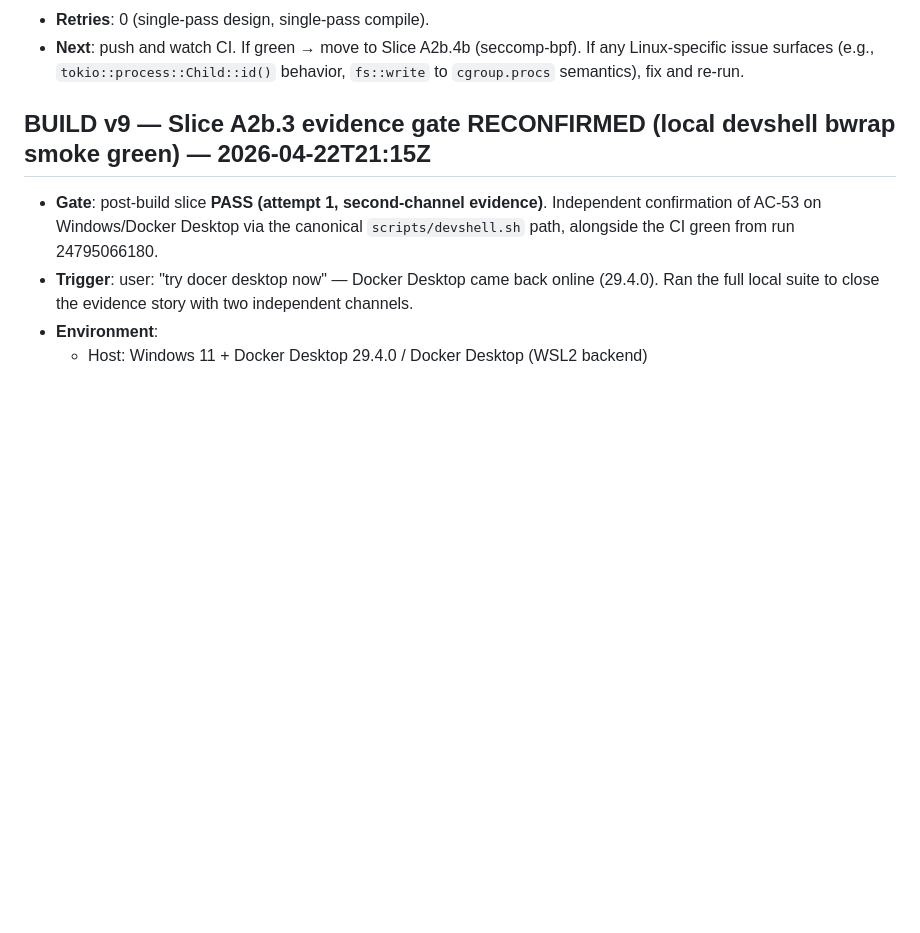
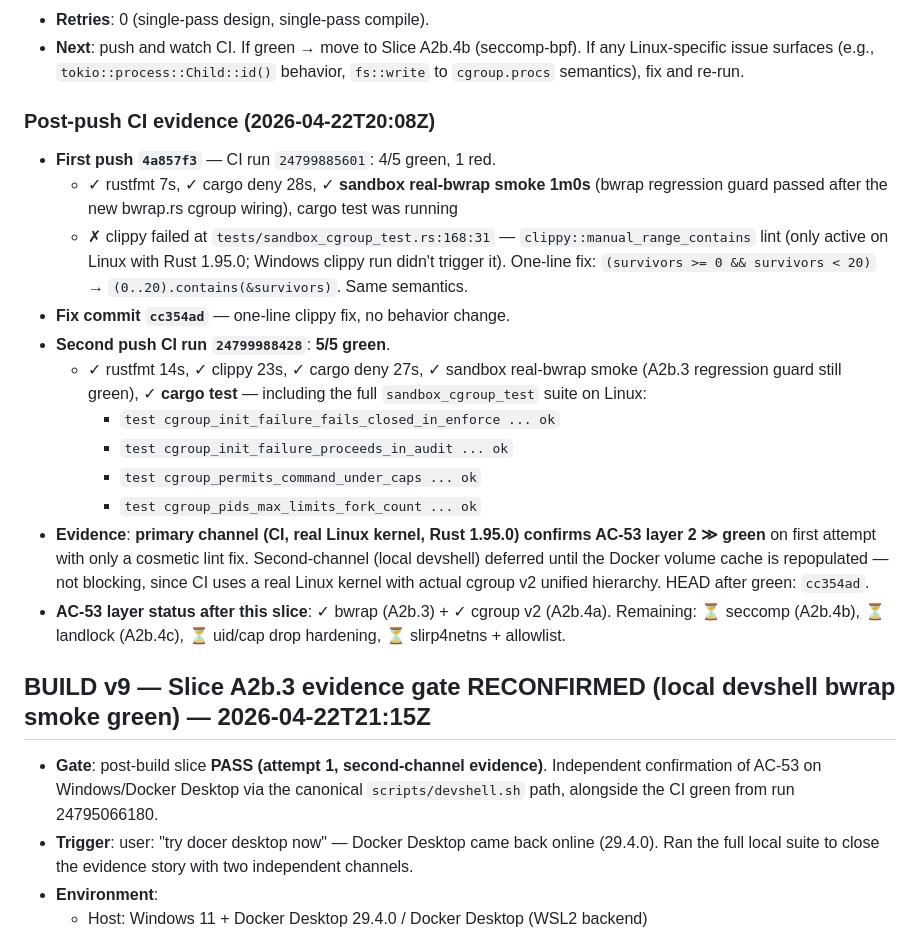
Before and after one commit to RCSnyder/open-pincery, a Markdown page: scaffolding/log.md, the part around the change. GitHub-like rendering; blank space fills up the shorter version.

Commit message:
docs(log): record Slice A2b.4a CI evidence (4/4 cgroup tests green on run 24799988428)
Assisted-by: GitHub-Copilot:Claude-Opus-4.7

```diff
--- a/scaffolding/log.md
+++ b/scaffolding/log.md
@@ -42,6 +42,21 @@
   - `cgroups-rs` dep remains in `Cargo.toml` unused. Removing it requires a `deny.toml` / `Cargo.lock` touch; deferring to the A2b.4b commit where we'll reassess whether any layer actually wants it.
 - **Retries**: 0 (single-pass design, single-pass compile).
 - **Next**: push and watch CI. If green → move to Slice A2b.4b (seccomp-bpf). If any Linux-specific issue surfaces (e.g., `tokio::process::Child::id()` behavior, `fs::write` to `cgroup.procs` semantics), fix and re-run.
+
+### Post-push CI evidence (2026-04-22T20:08Z)
+
+- **First push `4a857f3`** — CI run `24799885601`: 4/5 green, 1 red.
+  - ✓ rustfmt 7s, ✓ cargo deny 28s, ✓ **sandbox real-bwrap smoke 1m0s** (bwrap regression guard passed after the new bwrap.rs cgroup wiring), cargo test was running
+  - ✗ clippy failed at `tests/sandbox_cgroup_test.rs:168:31` — `clippy::manual_range_contains` lint (only active on Linux with Rust 1.95.0; Windows clippy run didn't trigger it). One-line fix: `(survivors >= 0 && survivors < 20)` → `(0..20).contains(&survivors)`. Same semantics.
+- **Fix commit `cc354ad`** — one-line clippy fix, no behavior change.
+- **Second push CI run `24799988428`**: **5/5 green**.
+  - ✓ rustfmt 14s, ✓ clippy 23s, ✓ cargo deny 27s, ✓ sandbox real-bwrap smoke (A2b.3 regression guard still green), ✓ **cargo test** — including the full `sandbox_cgroup_test` suite on Linux:
+    - `test cgroup_init_failure_fails_closed_in_enforce ... ok`
+    - `test cgroup_init_failure_proceeds_in_audit ... ok`
+    - `test cgroup_permits_command_under_caps ... ok`
+    - `test cgroup_pids_max_limits_fork_count ... ok`
+- **Evidence**: **primary channel (CI, real Linux kernel, Rust 1.95.0) confirms AC-53 layer 2 ≫ green** on first attempt with only a cosmetic lint fix. Second-channel (local devshell) deferred until the Docker volume cache is repopulated — not blocking, since CI uses a real Linux kernel with actual cgroup v2 unified hierarchy. HEAD after green: `cc354ad`.
+- **AC-53 layer status after this slice**: ✓ bwrap (A2b.3) + ✓ cgroup v2 (A2b.4a). Remaining: ⏳ seccomp (A2b.4b), ⏳ landlock (A2b.4c), ⏳ uid/cap drop hardening, ⏳ slirp4netns + allowlist.
 
 ## BUILD v9 — Slice A2b.3 evidence gate RECONFIRMED (local devshell bwrap smoke green) — 2026-04-22T21:15Z
 
```
